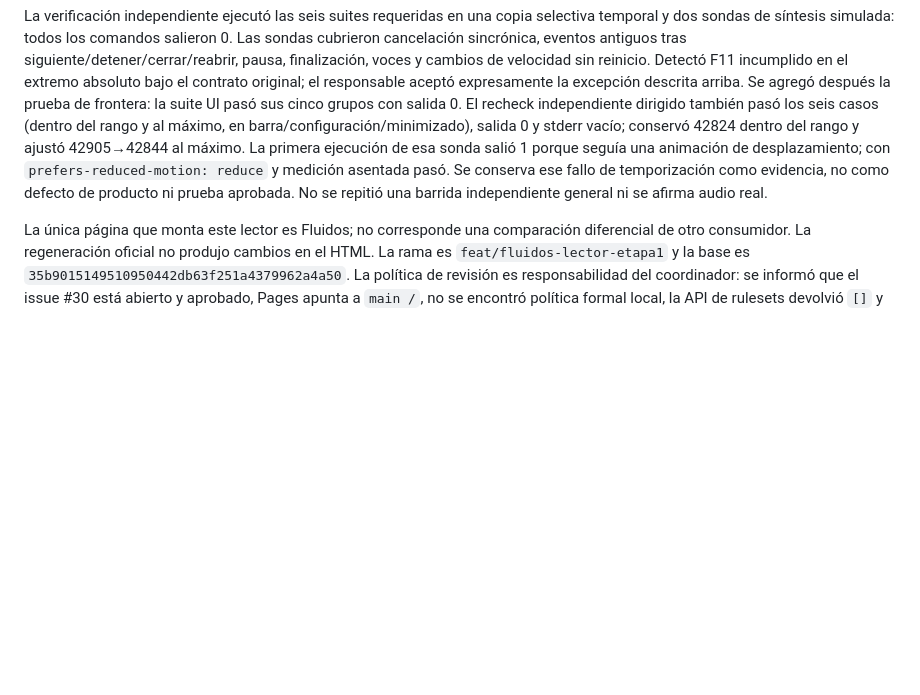
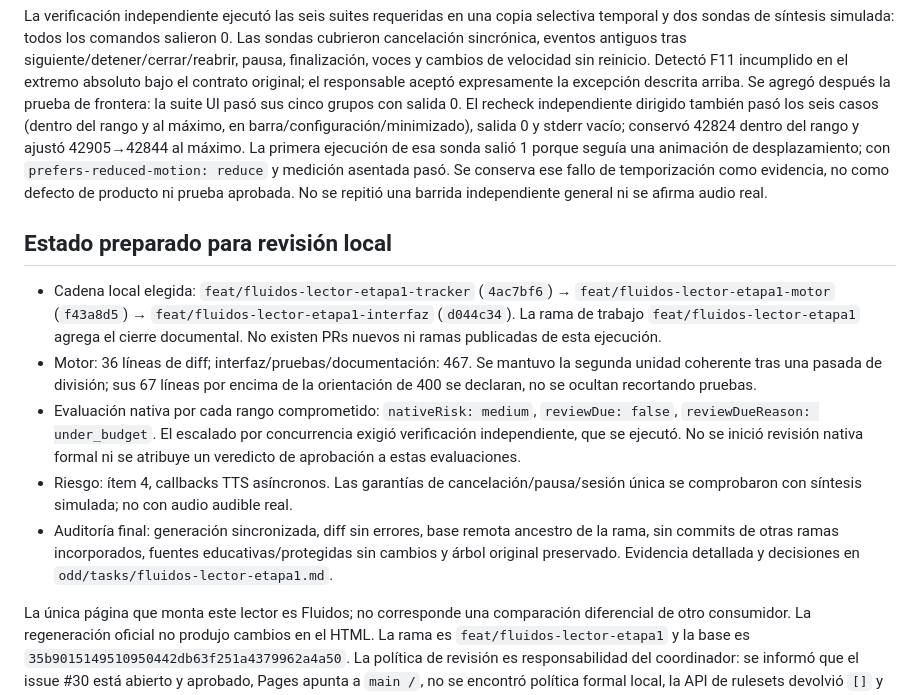
Before and after one commit to Teksi75/clases-analisis-matematico, a Markdown page: fluidos/LECTOR-ETAPA1.md, the part around the change. Drawn GitHub-style; blank space fills up the shorter version.

Commit message:
docs(reader): record stage-one verification and review boundaries

```diff
--- a/fluidos/LECTOR-ETAPA1.md
+++ b/fluidos/LECTOR-ETAPA1.md
@@ -59,4 +59,12 @@ Antes de implementar: el motor pasó 15/15 y la interfaz pasó sus tres grupos o
 
 La verificación independiente ejecutó las seis suites requeridas en una copia selectiva temporal y dos sondas de síntesis simulada: todos los comandos salieron 0. Las sondas cubrieron cancelación sincrónica, eventos antiguos tras siguiente/detener/cerrar/reabrir, pausa, finalización, voces y cambios de velocidad sin reinicio. Detectó F11 incumplido en el extremo absoluto bajo el contrato original; el responsable aceptó expresamente la excepción descrita arriba. Se agregó después la prueba de frontera: la suite UI pasó sus cinco grupos con salida 0. El recheck independiente dirigido también pasó los seis casos (dentro del rango y al máximo, en barra/configuración/minimizado), salida 0 y stderr vacío; conservó 42824 dentro del rango y ajustó 42905→42844 al máximo. La primera ejecución de esa sonda salió 1 porque seguía una animación de desplazamiento; con `prefers-reduced-motion: reduce` y medición asentada pasó. Se conserva ese fallo de temporización como evidencia, no como defecto de producto ni prueba aprobada. No se repitió una barrida independiente general ni se afirma audio real.
 
+## Estado preparado para revisión local
+
+- Cadena local elegida: `feat/fluidos-lector-etapa1-tracker` (`4ac7bf6`) → `feat/fluidos-lector-etapa1-motor` (`f43a8d5`) → `feat/fluidos-lector-etapa1-interfaz` (`d044c34`). La rama de trabajo `feat/fluidos-lector-etapa1` agrega el cierre documental. No existen PRs nuevos ni ramas publicadas de esta ejecución.
+- Motor: 36 líneas de diff; interfaz/pruebas/documentación: 467. Se mantuvo la segunda unidad coherente tras una pasada de división; sus 67 líneas por encima de la orientación de 400 se declaran, no se ocultan recortando pruebas.
+- Evaluación nativa por cada rango comprometido: `nativeRisk: medium`, `reviewDue: false`, `reviewDueReason: under_budget`. El escalado por concurrencia exigió verificación independiente, que se ejecutó. No se inició revisión nativa formal ni se atribuye un veredicto de aprobación a estas evaluaciones.
+- Riesgo: ítem 4, callbacks TTS asíncronos. Las garantías de cancelación/pausa/sesión única se comprobaron con síntesis simulada; no con audio audible real.
+- Auditoría final: generación sincronizada, diff sin errores, base remota ancestro de la rama, sin commits de otras ramas incorporados, fuentes educativas/protegidas sin cambios y árbol original preservado. Evidencia detallada y decisiones en `odd/tasks/fluidos-lector-etapa1.md`.
+
 La única página que monta este lector es Fluidos; no corresponde una comparación diferencial de otro consumidor. La regeneración oficial no produjo cambios en el HTML. La rama es `feat/fluidos-lector-etapa1` y la base es `35b9015149510950442db63f251a4379962a4a50`. La política de revisión es responsabilidad del coordinador: se informó que el issue #30 está abierto y aprobado, Pages apunta a `main /`, no se encontró política formal local, la API de rulesets devolvió `[]` y el PR #31 ya está fusionado con `type:feature`. No se publicó ni se creó PR.
```
